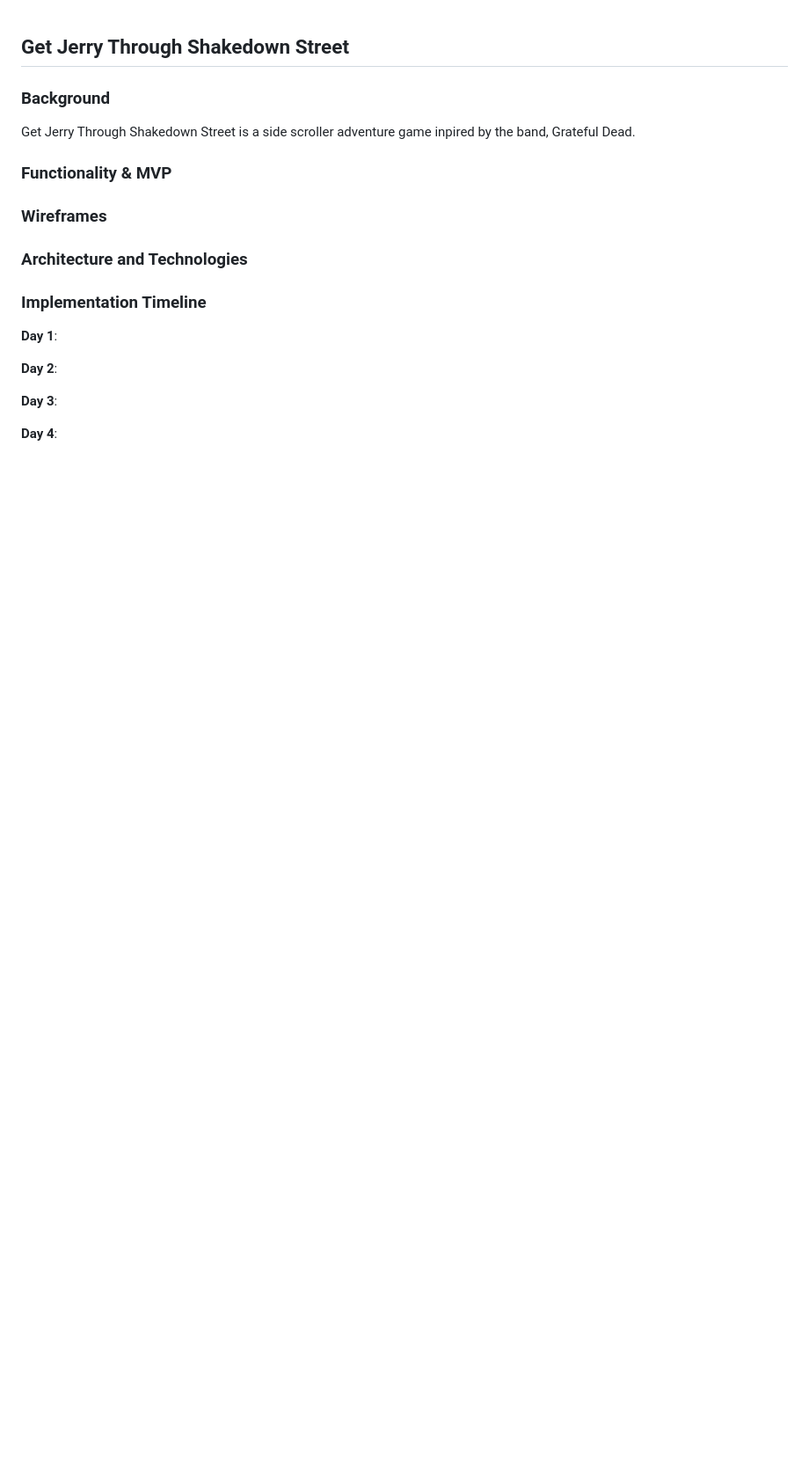
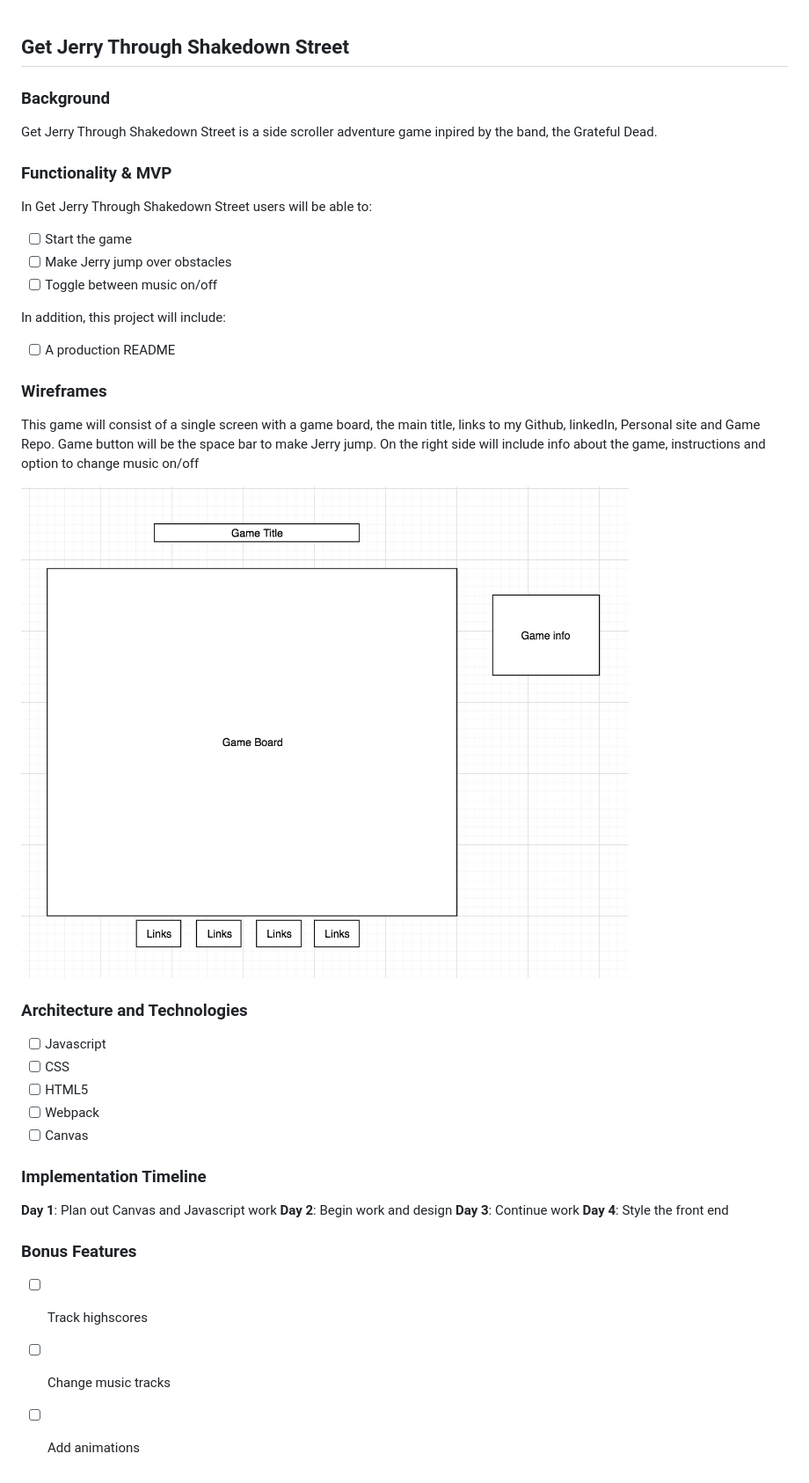
Before and after one commit to wfalcone13/JerryShakedown, a Markdown page: README.md, the part around the change. Shown: that part at 88% size. GitHub-like rendering; pictures changed too: jwirefram.png (added); blank space fills up the shorter version.

Commit message:
pushing readme

```diff
--- a/README.md
+++ b/README.md
@@ -1,21 +1,41 @@
 ## Get Jerry Through Shakedown Street
 
 ### Background
-Get Jerry Through Shakedown Street is a side scroller adventure game inpired by the band, Grateful Dead.
+Get Jerry Through Shakedown Street is a side scroller adventure game inpired by the band, the Grateful Dead.
 
 ### Functionality & MVP
+In Get Jerry Through Shakedown Street users will be able to:
+- [ ] Start the game
+- [ ] Make Jerry jump over obstacles
+- [ ] Toggle between music on/off
+
+In addition, this project will include:
+- [ ] A production README
 
 ### Wireframes
+This game will consist of a single screen with a game board, the main title, links to my Github, linkedIn, Personal site and Game Repo. Game button will be the space bar to make Jerry jump. On the right side will include info about the game, instructions and option to change music on/off
+
+![wireframe](jwirefram.png)
 
 
 ### Architecture and Technologies
-
+- [ ] Javascript
+- [ ] CSS
+- [ ] HTML5
+- [ ] Webpack
+- [ ] Canvas
 
 ### Implementation Timeline
 **Day 1**:
+  Plan out Canvas and Javascript work
+**Day 2**:
+  Begin work and design
+**Day 3**:
+  Continue work
+**Day 4**:
+Style the front end
 
-**Day 2**:
-
-**Day 3**:
-
-**Day 4**:
+### Bonus Features
+- [ ] Track highscores
+- [ ] Change music tracks
+- [ ] Add animations
```
Also changed, not shown: wirefram.png (added), 1 other file.
